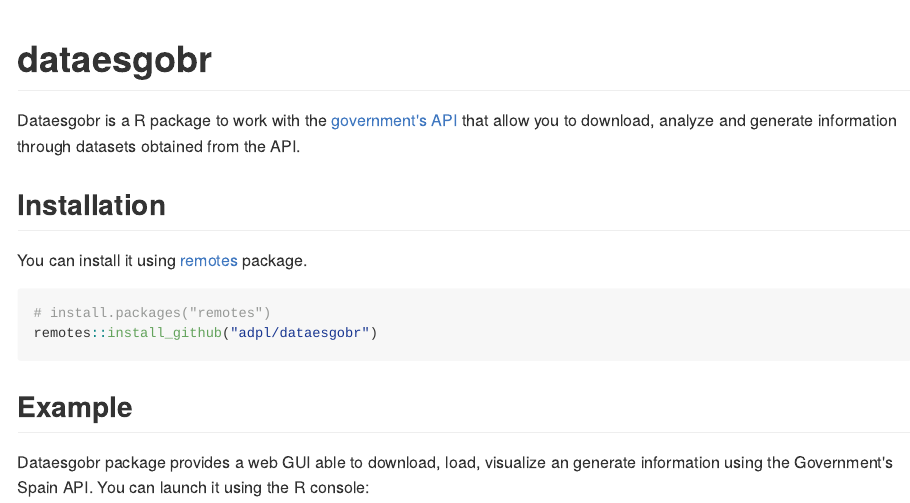
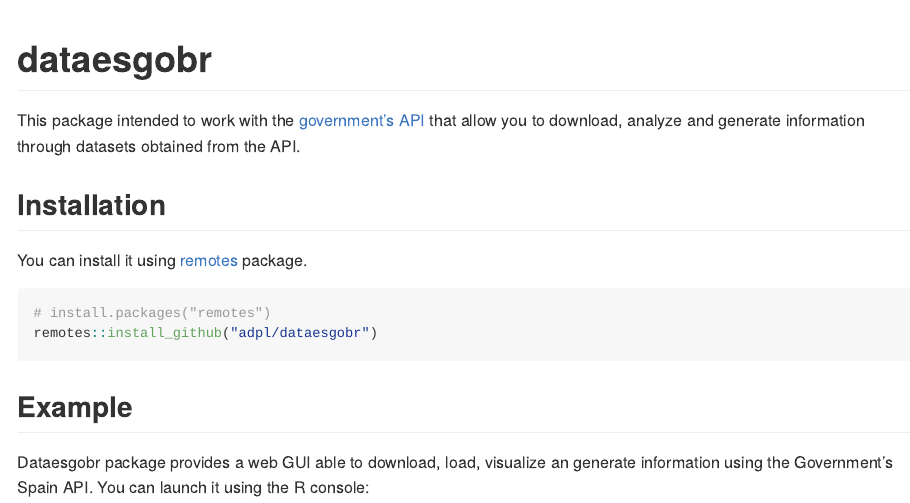
Before and after one commit to AdPL/dataesgobr, an R Markdown document (README.Rmd): the page in a window 1100 px wide, from its top. The pictures show the output file README.md that the author committed with the source, drawn offline in the style of GitHub.

Commit message:
Update documentation

````diff
--- a/README.Rmd
+++ b/README.Rmd
@@ -14,7 +14,7 @@ knitr::opts_chunk$set(
 ```
 # dataesgobr
 
-Dataesgobr is a R package to work with the [government's API](https://datos.gob.es)
+This package intended to work with the [government's API](https://datos.gob.es)
 that allow you to download, analyze and generate information through datasets
 obtained from the API.
 
````
Also changed, not shown: README.md, 2 other files.
